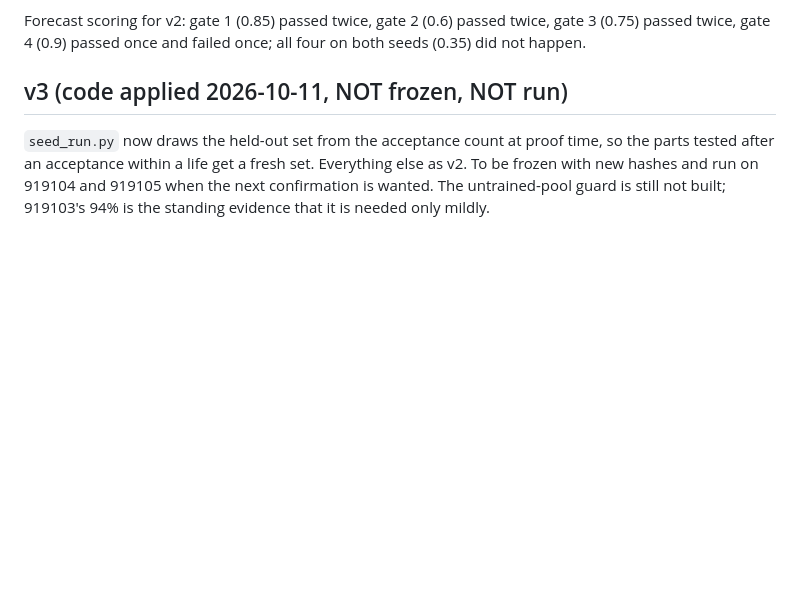
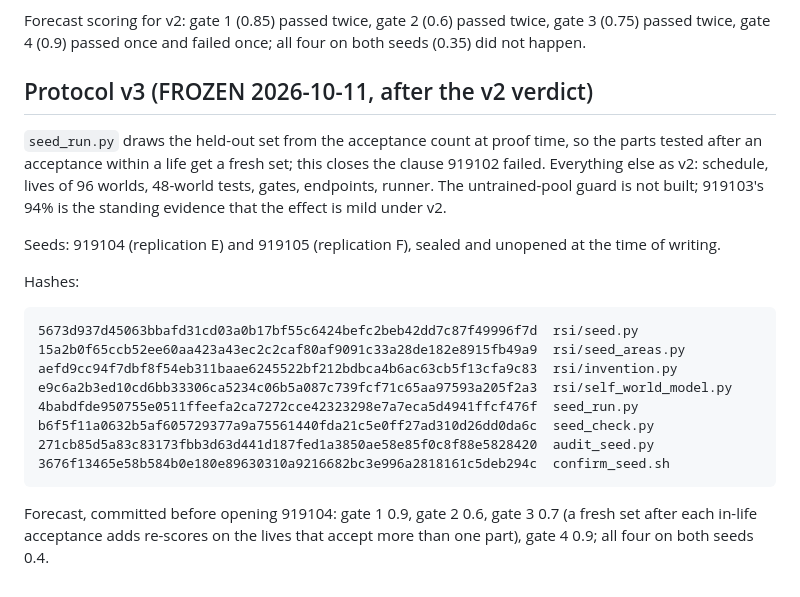
Before and after one commit to MMWilliams/rsi, a Markdown page: EXPERIMENT-seed-confirmation.md, the part around the change. Drawn GitHub-style; blank space fills up the shorter version.

Commit message:
Confirmation protocol v3 frozen: fresh held-out set after any in-life acceptance; seeds 919104/919105 sealed
Claude-Session: https://claude.ai/code/session_01WV4xGXwkLKfbFCUK61BbSr

````diff
--- a/EXPERIMENT-seed-confirmation.md
+++ b/EXPERIMENT-seed-confirmation.md
@@ -255,11 +255,31 @@ Forecast scoring for v2: gate 1 (0.85) passed twice, gate 2 (0.6) passed
 twice, gate 3 (0.75) passed twice, gate 4 (0.9) passed once and failed once;
 all four on both seeds (0.35) did not happen.
 
-## v3 (code applied 2026-10-11, NOT frozen, NOT run)
+## Protocol v3 (FROZEN 2026-10-11, after the v2 verdict)
 
-`seed_run.py` now draws the held-out set from the acceptance count at proof
-time, so the parts tested after an acceptance within a life get a fresh set.
-Everything else as v2. To be frozen with new hashes and run on 919104 and
-919105 when the next confirmation is wanted. The untrained-pool guard is
-still not built; 919103's 94% is the standing evidence that it is needed
-only mildly.
+`seed_run.py` draws the held-out set from the acceptance count at proof
+time, so the parts tested after an acceptance within a life get a fresh set;
+this closes the clause 919102 failed. Everything else as v2: schedule, lives
+of 96 worlds, 48-world tests, gates, endpoints, runner. The untrained-pool
+guard is not built; 919103's 94% is the standing evidence that the effect is
+mild under v2.
+
+Seeds: 919104 (replication E) and 919105 (replication F), sealed and unopened
+at the time of writing.
+
+Hashes:
+
+```
+5673d937d45063bbafd31cd03a0b17bf55c6424befc2beb42dd7c87f49996f7d  rsi/seed.py
+15a2b0f65ccb52ee60aa423a43ec2c2caf80af9091c33a28de182e8915fb49a9  rsi/seed_areas.py
+aefd9cc94f7dbf8f54eb311baae6245522bf212bdbca4b6ac63cb5f13cfa9c83  rsi/invention.py
+e9c6a2b3ed10cd6bb33306ca5234c06b5a087c739fcf71c65aa97593a205f2a3  rsi/self_world_model.py
+4babdfde950755e0511ffeefa2ca7272cce42323298e7a7eca5d4941ffcf476f  seed_run.py
+b6f5f11a0632b5af605729377a9a75561440fda21c5e0ff27ad310d26dd0da6c  seed_check.py
+271cb85d5a83c83173fbb3d63d441d187fed1a3850ae58e85f0c8f88e5828420  audit_seed.py
+3676f13465e58b584b0e180e89630310a9216682bc3e996a2818161c5deb294c  confirm_seed.sh
+```
+
+Forecast, committed before opening 919104: gate 1 0.9, gate 2 0.6, gate 3
+0.7 (a fresh set after each in-life acceptance adds re-scores on the lives
+that accept more than one part), gate 4 0.9; all four on both seeds 0.4.
````
Also changed, not shown: .claude/TODO.md (+3 -0 lines).
